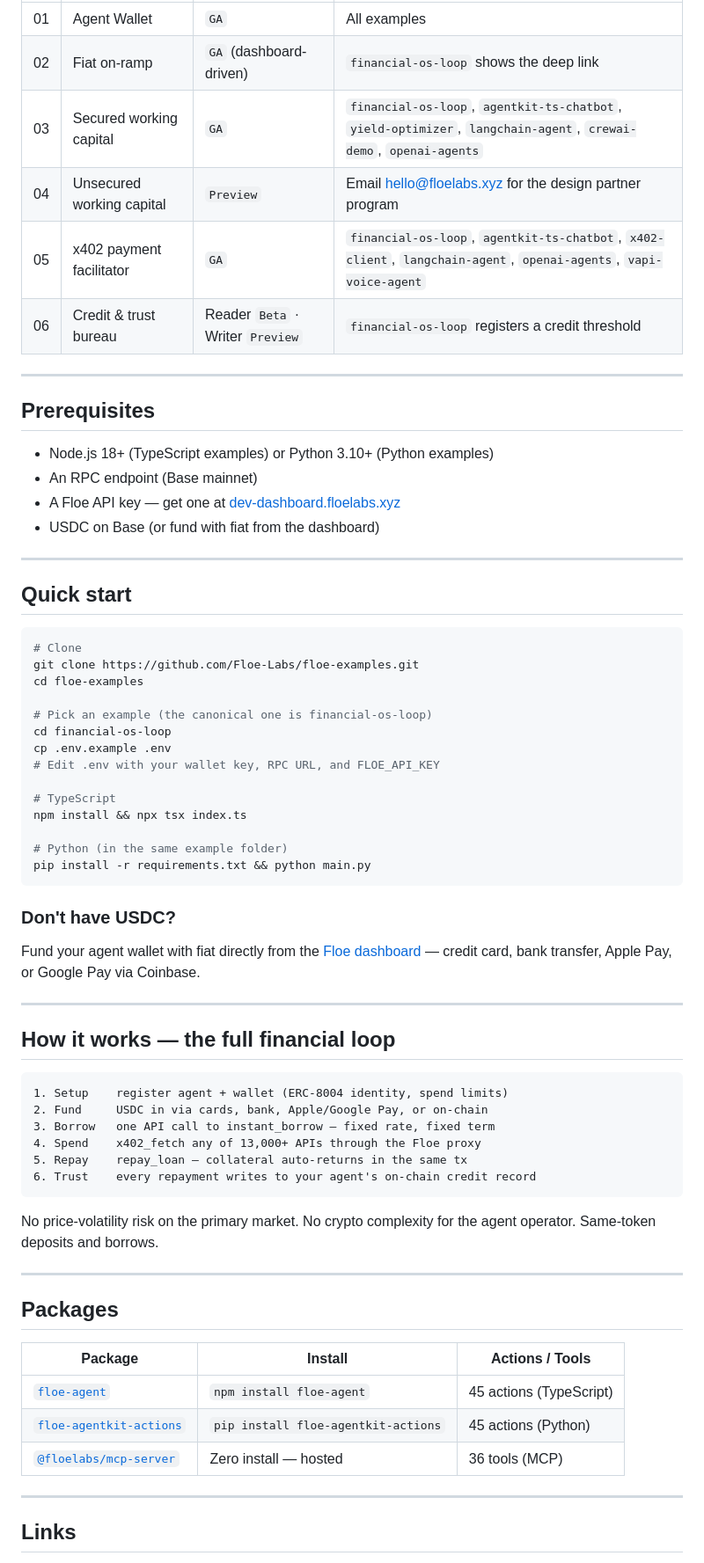
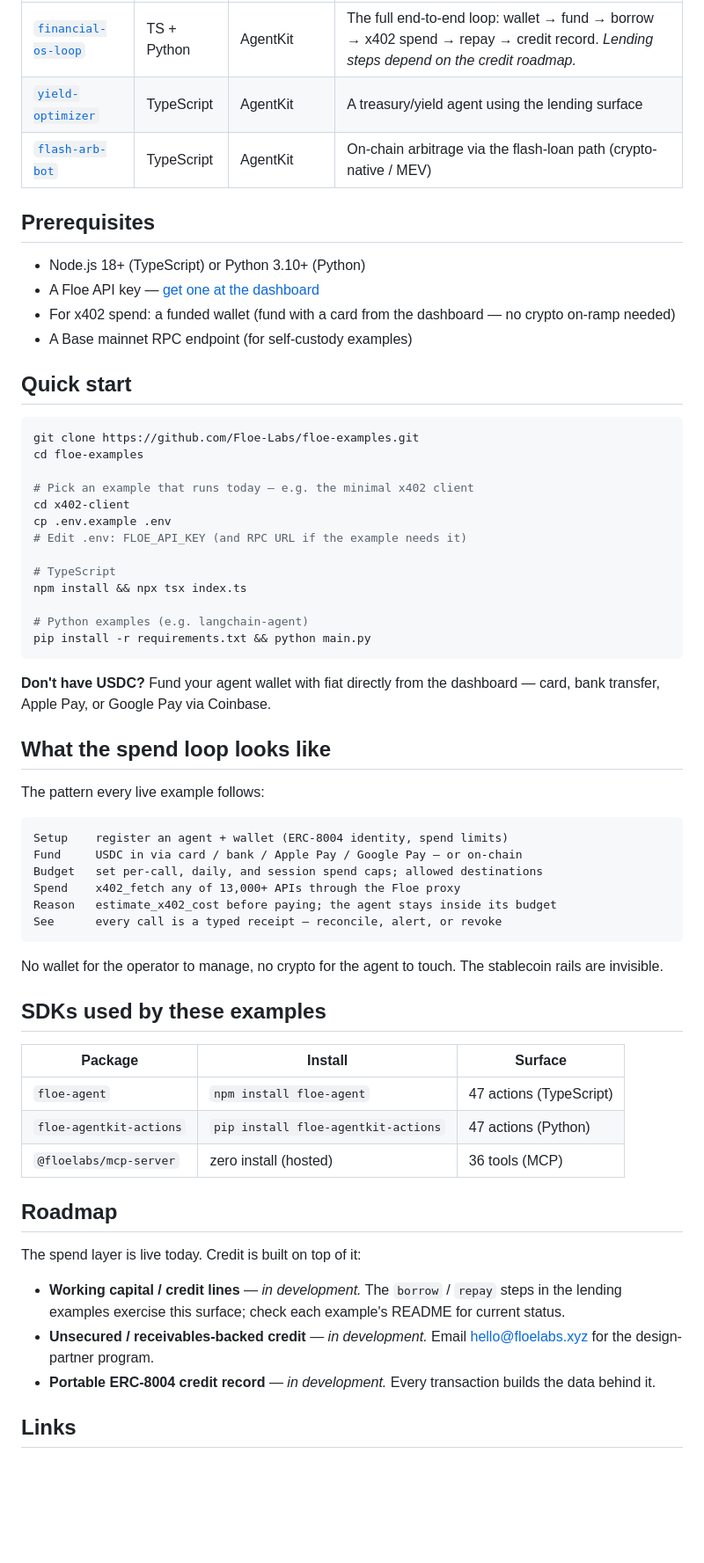
Before and after one commit to Floe-Labs/floe-examples, a Markdown page: README.md, the part around one of its changes. Shown at 88% size. Drawn GitHub-style; blank space fills up the shorter version.

````diff
--- a/README.md
+++ b/README.md
@@ -53,71 +52,71 @@ Reference agents here span TypeScript and Python and cover every GA component of
 |---|---|---|---|
-| 01 | Agent Wallet | `GA` | All examples |
-| 02 | Fiat on-ramp | `GA` (dashboard-driven) | `financial-os-loop` shows the deep link |
-| 03 | Secured working capital | `GA` | `financial-os-loop`, `agentkit-ts-chatbot`, `yield-optimizer`, `langchain-agent`, `crewai-demo`, `openai-agents` |
-| 04 | Unsecured working capital | `Preview` | Email [hello@floelabs.xyz](mailto:hello@floelabs.xyz) for the design partner program |
-| 05 | x402 payment facilitator | `GA` | `financial-os-loop`, `agentkit-ts-chatbot`, `x402-client`, `langchain-agent`, `openai-agents`, `vapi-voice-agent` |
-| 06 | Credit & trust bureau | Reader `Beta` · Writer `Preview` | `financial-os-loop` registers a credit threshold |
-
----
+| [`financial-os-loop`](./financial-os-loop) | TS + Python | AgentKit | The full end-to-end loop: wallet → fund → borrow → x402 spend → repay → credit record. *Lending steps depend on the credit roadmap.* |
+| [`yield-optimizer`](./yield-optimizer) | TypeScript | AgentKit | A treasury/yield agent using the lending surface |
+| [`flash-arb-bot`](./flash-arb-bot) | TypeScript | AgentKit | On-chain arbitrage via the flash-loan path (crypto-native / MEV) |
 
 ## Prerequisites
 
-- Node.js 18+ (TypeScript examples) or Python 3.10+ (Python examples)
-- An RPC endpoint (Base mainnet)
-- A Floe API key — get one at [dev-dashboard.floelabs.xyz](https://dev-dashboard.floelabs.xyz)
-- USDC on Base (or fund with fiat from the dashboard)
-
----
+- Node.js 18+ (TypeScript) or Python 3.10+ (Python)
+- A Floe API key — [get one at the dashboard](https://dev-dashboard.floelabs.xyz)
+- For x402 spend: a funded wallet (fund with a card from the dashboard — no crypto on-ramp needed)
+- A Base mainnet RPC endpoint (for self-custody examples)
 
 ## Quick start
 
 ```bash
-# Clone
 git clone https://github.com/Floe-Labs/floe-examples.git
 cd floe-examples
 
-# Pick an example (the canonical one is financial-os-loop)
-cd financial-os-loop
+# Pick an example that runs today — e.g. the minimal x402 client
+cd x402-client
 cp .env.example .env
-# Edit .env with your wallet key, RPC URL, and FLOE_API_KEY
+# Edit .env: FLOE_API_KEY (and RPC URL if the example needs it)
 
 # TypeScript
 npm install && npx tsx index.ts
 
-# Python (in the same example folder)
+# Python examples (e.g. langchain-agent)
 pip install -r requirements.txt && python main.py
 ```
 
-### Don't have USDC?
+**Don't have USDC?** Fund your agent wallet with fiat directly from the dashboard
+— card, bank transfer, Apple Pay, or Google Pay via Coinbase.
 
-Fund your agent wallet with fiat directly from the [Floe dashboard](https://dev-dashboard.floelabs.xyz) — credit card, bank transfer, Apple Pay, or Google Pay via Coinbase.
+## What the spend loop looks like
 
----
+The pattern every live example follows:
 
-## How it works — the full financial loop
-
-```text
-1. Setup    register agent + wallet (ERC-8004 identity, spend limits)
-2. Fund     USDC in via cards, bank, Apple/Google Pay, or on-chain
-3. Borrow   one API call to instant_borrow — fixed rate, fixed term
-4. Spend    x402_fetch any of 13,000+ APIs through the Floe proxy
-5. Repay    repay_loan — collateral auto-returns in the same tx
-6. Trust    every repayment writes to your agent's on-chain credit record
+```
+Setup    register an agent + wallet (ERC-8004 identity, spend limits)
+Fund     USDC in via card / bank / Apple Pay / Google Pay — or on-chain
+Budget   set per-call, daily, and session spend caps; allowed destinations
+Spend    x402_fetch any of 13,000+ APIs through the Floe proxy
+Reason   estimate_x402_cost before paying; the agent stays inside its budget
+See      every call is a typed receipt — reconcile, alert, or revoke
 ```
 
-No price-volatility risk on the primary market. No crypto complexity for the agent operator. Same-token deposits and borrows.
+No wallet for the operator to manage, no crypto for the agent to touch. The
+stablecoin rails are invisible.
 
----
+## SDKs used by these examples
 
-## Packages
+| Package | Install | Surface |
+|---|---|---|
+| `floe-agent` | `npm install floe-agent` | 47 actions (TypeScript) |
+| `floe-agentkit-actions` | `pip install floe-agentkit-actions` | 47 actions (Python) |
+| `@floelabs/mcp-server` | zero install (hosted) | 36 tools (MCP) |
 
-| Package | Install | Actions / Tools |
-|---|---|---|
-| [`floe-agent`](https://www.npmjs.com/package/floe-agent) | `npm install floe-agent` | 45 actions (TypeScript) |
-| [`floe-agentkit-actions`](https://pypi.org/project/floe-agentkit-actions/) | `pip install floe-agentkit-actions` | 45 actions (Python) |
-| [`@floelabs/mcp-server`](https://github.com/Floe-Labs/floe-mcp-server) | Zero install — hosted | 36 tools (MCP) |
+## Roadmap
 
----
+The spend layer is live today. Credit is built on top of it:
+
+- **Working capital / credit lines** — *in development.* The `borrow` / `repay`
+  steps in the lending examples exercise this surface; check each example's
+  README for current status.
+- **Unsecured / receivables-backed credit** — *in development.* Email
+  hello@floelabs.xyz for the design-partner program.
+- **Portable ERC-8004 credit record** — *in development.* Every transaction
+  builds the data behind it.
 
 ## Links
 
````
Also changed, not shown: other parts of README.md (+40 -44 lines).
